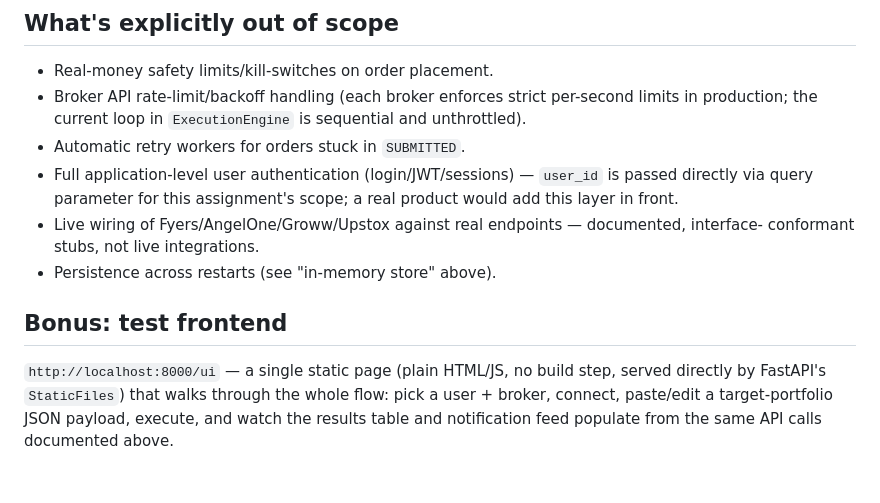
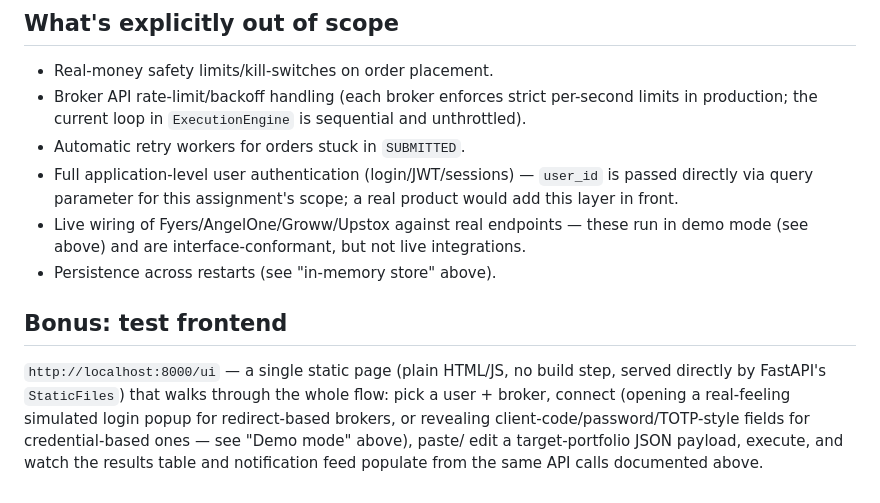
Before and after one commit to Akshoeee1/portfolio-trade-execution-engine, a Markdown page: README.md, the part around one of its changes. Rendered like a GitHub page.

```diff
--- a/README.md
+++ b/README.md
@@ -205,13 +238,15 @@ Adapter Pattern design itself, not to wrap an existing abstraction over it.
 - Automatic retry workers for orders stuck in `SUBMITTED`.
 - Full application-level user authentication (login/JWT/sessions) — `user_id` is passed directly
   via query parameter for this assignment's scope; a real product would add this layer in front.
-- Live wiring of Fyers/AngelOne/Groww/Upstox against real endpoints — documented, interface-
-  conformant stubs, not live integrations.
+- Live wiring of Fyers/AngelOne/Groww/Upstox against real endpoints — these run in demo mode
+  (see above) and are interface-conformant, but not live integrations.
 - Persistence across restarts (see "in-memory store" above).
 
 ## Bonus: test frontend
 
 `http://localhost:8000/ui` — a single static page (plain HTML/JS, no build step, served directly
-by FastAPI's `StaticFiles`) that walks through the whole flow: pick a user + broker, connect,
-paste/edit a target-portfolio JSON payload, execute, and watch the results table and notification
-feed populate from the same API calls documented above.
+by FastAPI's `StaticFiles`) that walks through the whole flow: pick a user + broker, connect
+(opening a real-feeling simulated login popup for redirect-based brokers, or revealing
+client-code/password/TOTP-style fields for credential-based ones — see "Demo mode" above), paste/
+edit a target-portfolio JSON payload, execute, and watch the results table and notification feed
+populate from the same API calls documented above.
```
Also changed, not shown: other parts of README.md (+45 -12 lines).
